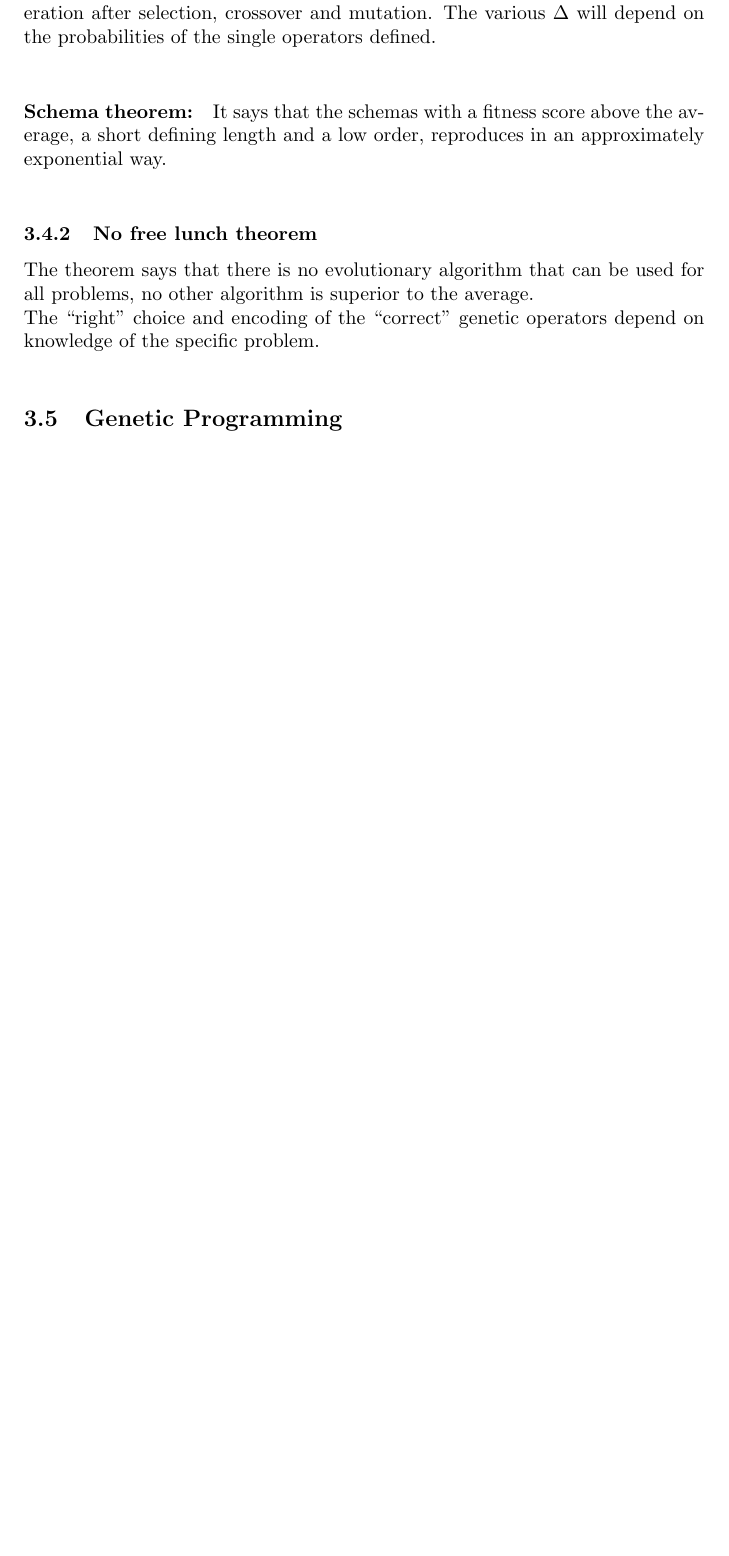
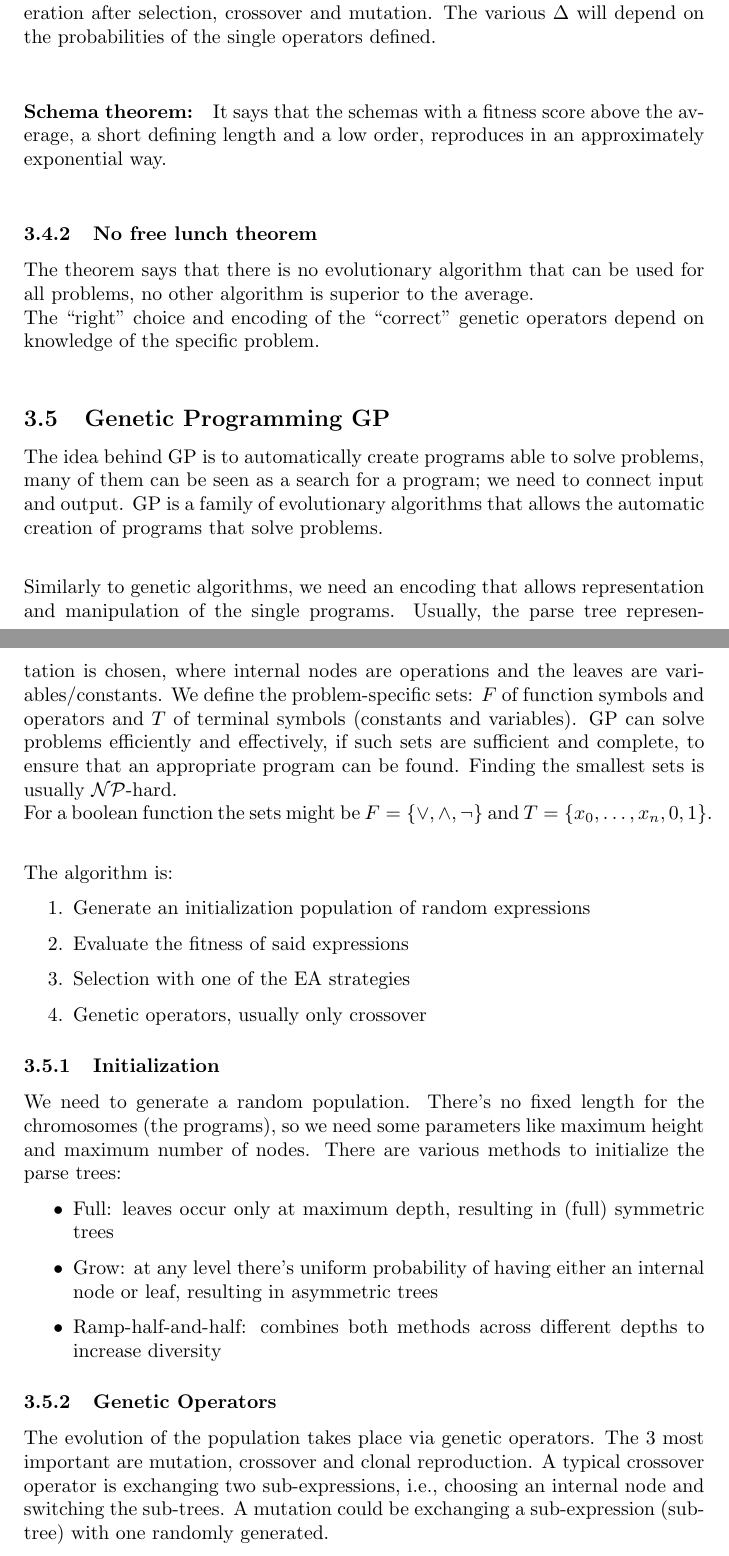
Before and after one commit to MaxL22/ArtificialIntelligence, a LaTeX document (questions/q.tex, which reads questions/chapters/EA.tex): part of page 31 of 31 before the commit and two parts of pages 31 and 32 of 32 after it, the two joined at a grey line, cut so that both start at the same text, the shorter picture padded with empty space. Compiled offline with pdfLaTeX.

Commit message:
Genetic programming

```diff
--- a/questions/chapters/EA.tex
+++ b/questions/chapters/EA.tex
@@ -154,9 +154,33 @@ So, the probability of preserving the schema is measured w.r.t. the defining len
 The theorem says that there is no evolutionary algorithm that can be used for all problems, no other algorithm is superior to the average.\\
 The "right" choice and encoding of the "correct" genetic operators depend on knowledge of the specific problem. \\
 
+\subsection{Genetic Programming GP}
+
+The idea behind GP is to automatically create programs able to solve problems, many of them can be seen as a search for a program; we need to connect input and output. GP is a family of evolutionary algorithms that allows the automatic creation of programs that solve problems.\\
+
+Similarly to genetic algorithms, we need an encoding that allows representation and manipulation of the single programs. Usually, the parse tree representation is chosen, where internal nodes are operations and the leaves are variables/constants. We define the problem-specific sets: $F$ of function symbols and operators and $T$ of terminal symbols (constants and variables). GP can solve problems efficiently and effectively, if such sets are sufficient and complete, to ensure that an appropriate program can be found. Finding the smallest sets is usually $\mathcal{NP}$-hard.\\
+For a boolean function the sets might be $F=\{\vee, \wedge, \neg\}$ and $T=\{x_0, \dots, x_n, 0, 1\}$.\\
+
+
+The algorithm is:
+\begin{enumerate}
+	\item Generate an initialization population of random expressions
+	\item Evaluate the fitness of said expressions
+	\item Selection with one of the EA strategies
+	\item Genetic operators, usually only crossover
+\end{enumerate}
+
+\subsubsection{Initialization}
+We need to generate a random population. There's no fixed length for the chromosomes (the programs), so we need some parameters like maximum height and maximum number of nodes. There are various methods to initialize the parse trees:
+\begin{itemize}
+	\item Full: leaves occur only at maximum depth, resulting in (full) symmetric trees
+	\item Grow: at any level there's uniform probability of having either an internal node or leaf, resulting in asymmetric trees
+	\item Ramp-half-and-half: combines both methods across different depths to increase diversity
+\end{itemize}
+
+\subsubsection{Genetic Operators}
+The evolution of the population takes place via genetic operators. The 3 most important are mutation, crossover and clonal reproduction. A typical crossover operator is exchanging two sub-expressions, i.e., choosing an internal node and switching the sub-trees. A mutation could be exchanging a sub-expression (sub-tree) with one randomly generated.\\
+
 %TODO
-% Genetic programming
 % Evolutionary strategies
 % Multi-criteria optimization
-
-\subsection{Genetic Programming}
```
Also changed, not shown: questions/q.tex (+1 -1 lines), questions/q.pdf.
